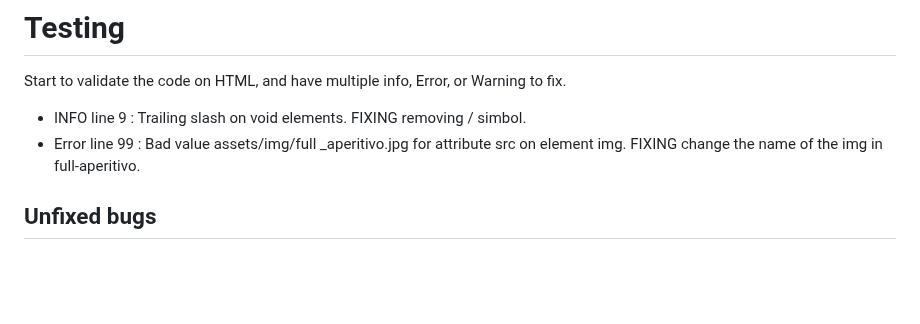
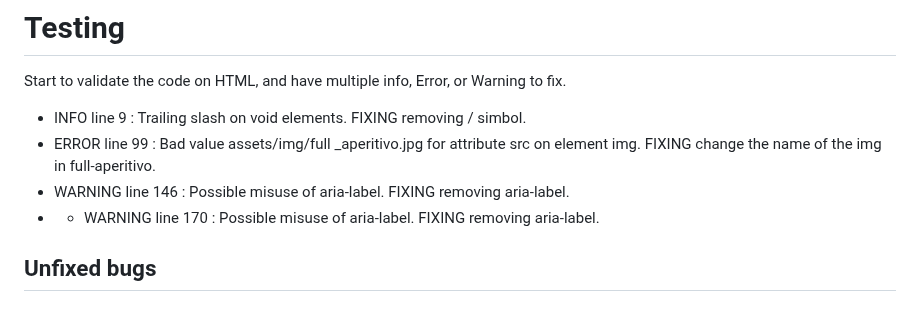
Before and after one commit to CapricornoG/Olivo, a Markdown page: README.md, the part around the change. Drawn GitHub-style; blank space fills up the shorter version.

Commit message:
add testing content with description of errors and foxing solution

```diff
--- a/README.md
+++ b/README.md
@@ -299,7 +299,9 @@ Again the design will be responsive and align the boxes.
 # Testing
 Start to validate the code on HTML, and have multiple info, Error, or Warning to fix.
  * INFO line 9 :  Trailing slash on void elements. FIXING removing / simbol.
- * Error line 99 : Bad value assets/img/full _aperitivo.jpg for attribute src on element img. FIXING change the name of the img in full-aperitivo.
+ * ERROR line 99 : Bad value assets/img/full _aperitivo.jpg for attribute src on element img. FIXING change the name of the img in full-aperitivo.
+ * WARNING line 146 : Possible misuse of aria-label. FIXING removing aria-label.
+ * * WARNING line 170 : Possible misuse of aria-label. FIXING removing aria-label.
 ## Unfixed bugs
 
 \
```
